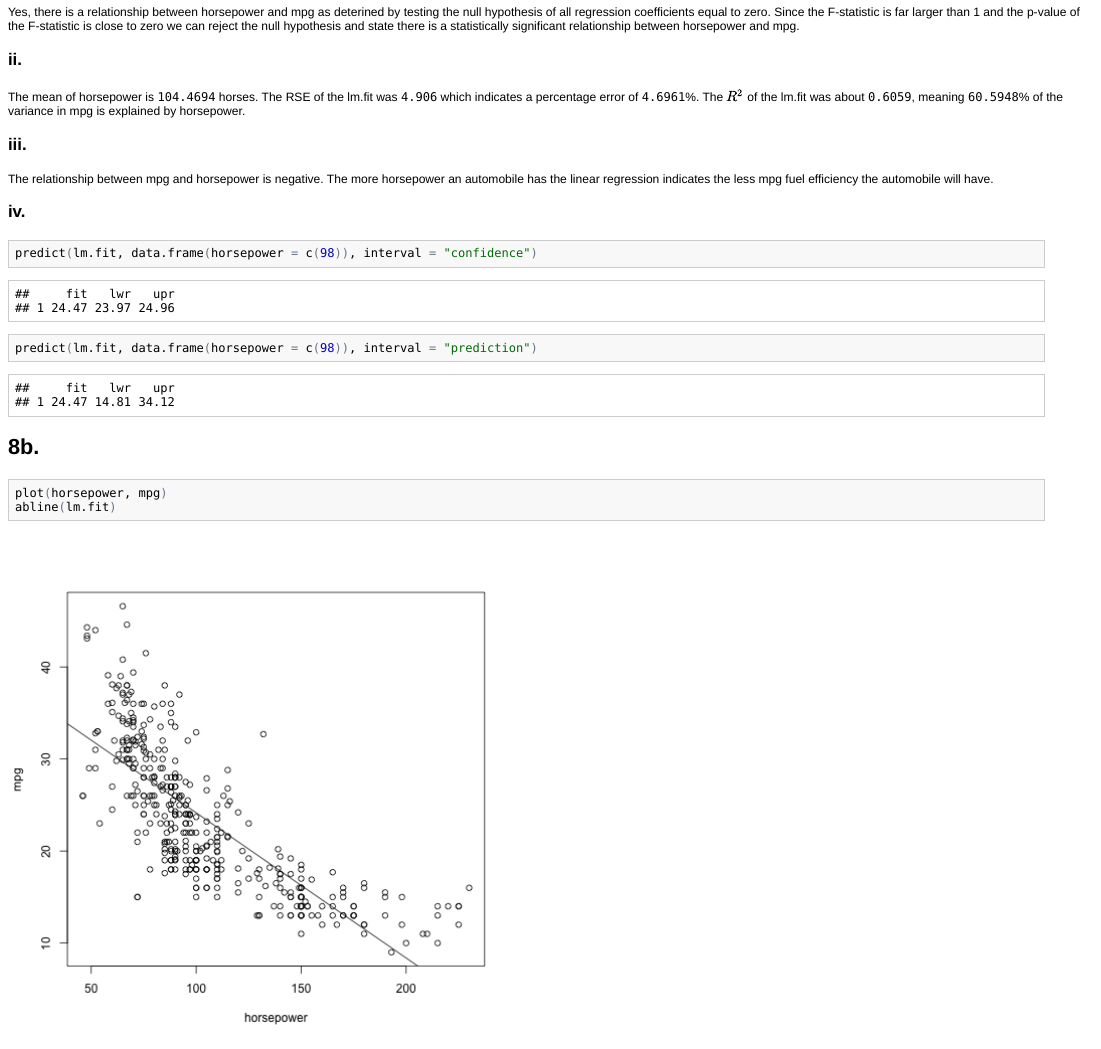
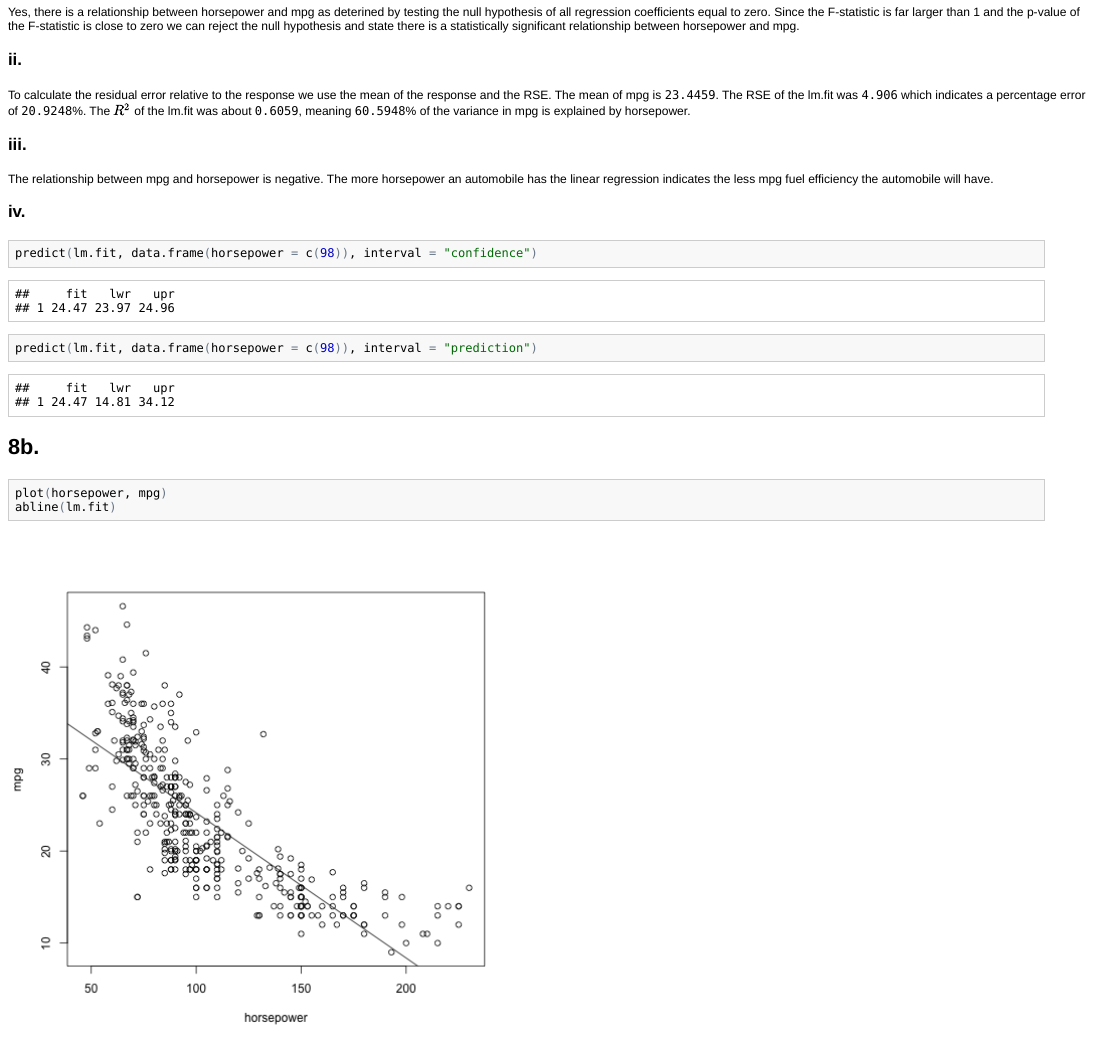
Before and after one commit to asadoughi/stat-learning, an R Markdown document (ch3/applied.Rmd): the page in a window 1100 px wide, from 920 px down. The pictures show the output file ch3/applied.html that the author committed with the source, opened offline.

Commit message:
Correct relative standard error
I’m not 100% certain about this, but I think you are taking a
percentage relative to the incorrect variable

```diff
--- a/ch3/applied.Rmd
+++ b/ch3/applied.Rmd
@@ -21,9 +21,10 @@ is close to zero we can reject the null hypothesis and state there is a
 statistically significant relationship between horsepower and mpg.
 
 ### ii.
-The mean of horsepower is ``r mean(horsepower, na.rm=T)`` horses. The RSE of
-the lm.fit was ``r 4.906`` which indicates a percentage error of
-``r 4.906/mean(horsepower, na.rm=T) * 100.0``%. The $R^2$ of the lm.fit was
+To calculate the residual error relative to the response we use the mean
+of the response and the RSE. The mean of mpg is ``r mean(mpg, na.rm=T)``.
+The RSE of the lm.fit was ``r 4.906`` which indicates a percentage error of
+``r 4.906/mean(mpg, na.rm=T) * 100.0``%. The $R^2$ of the lm.fit was
 about ``r summary(lm.fit)$r.sq``, meaning ``r summary(lm.fit)$r.sq * 100.0``%
 of the variance in mpg is explained by horsepower.
 
```
Also changed, not shown: ch3/applied.html, ch3/applied.md.
